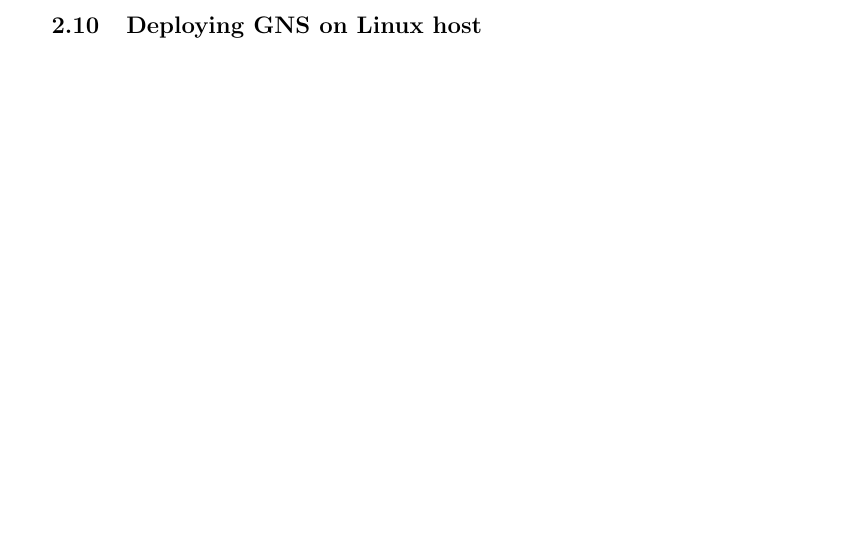
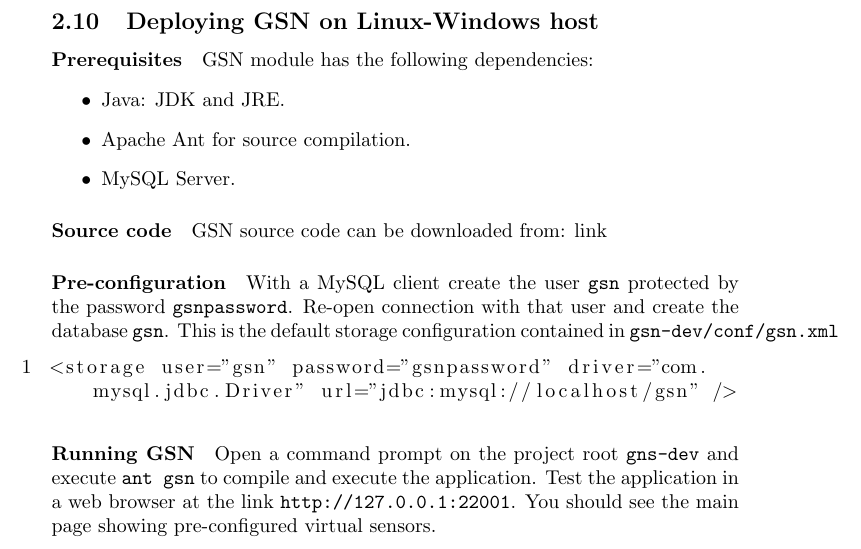
Before and after one commit to federicorossifr/LaMareThesis, a LaTeX thesis (lamarethesis.tex, which reads Deployment/gns.tex): part of page 14 of 23, cut so that both start at the same text, the shorter picture padded with empty space. Compiled offline with pdfLaTeX.

Commit message:
Added infos about GSN deployment

```diff
--- a/Deployment/gns.tex
+++ b/Deployment/gns.tex
@@ -1 +1,16 @@
-\subsection{Deploying GNS on Linux host}
+\subsection{Deploying GSN on Linux-Windows host}
+\paragraph{Prerequisites} GSN module has the following dependencies:
+\begin{itemize}
+	\item Java: JDK and JRE.
+	\item Apache Ant for source compilation.
+	\item MySQL Server.
+\end{itemize}
+\paragraph{Source code} GSN source code can be downloaded from: link
+\paragraph{Pre-configuration} With a MySQL client create the user {\tt gsn} protected by the password {\tt gsnpassword}.
+Re-open connection with that user and create the database {\tt gsn}. This is the default storage configuration contained in {\tt gsn-dev/conf/gsn.xml}
+\begin{lstlisting}[numbers=left, breaklines=true]
+<storage user="gsn" password="gsnpassword" driver="com.mysql.jdbc.Driver" url="jdbc:mysql://localhost/gsn" />
+\end{lstlisting}
+\paragraph{Running GSN} Open a command prompt on the project root {\tt gns-dev} and execute
+{\tt ant gsn} to compile and execute the application. Test the application in a web browser at the link
+{\tt http://127.0.0.1:22001}. You should see the main page showing pre-configured virtual sensors.
```
